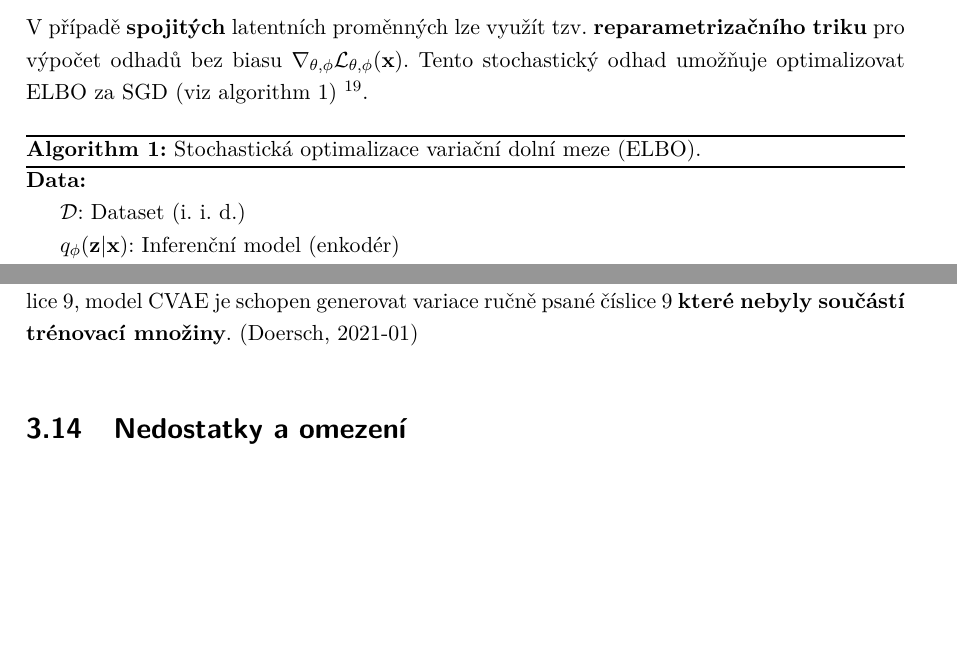
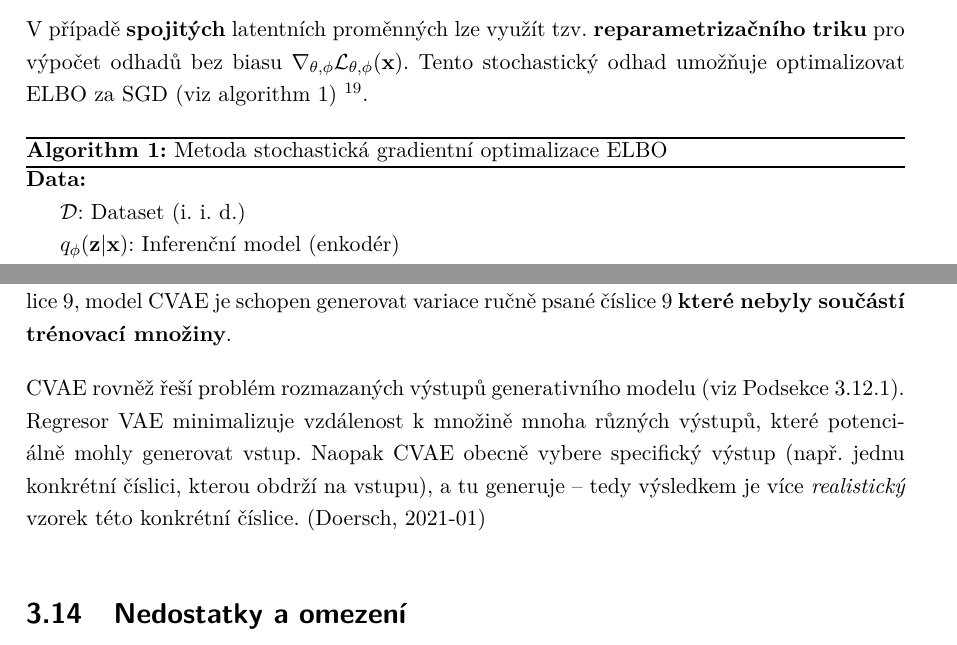
Before and after one commit to faltysad/bachelor-thesis-text, a LaTeX thesis (thesis.tex, which reads sections/03_variacni_autoenkoder/04_optimalizace.tex, sections/03_variacni_autoenkoder/10_aktualni_stav_poznani.tex): two parts of pages 46 and 53 of 63, joined at a grey line, cut so that both start at the same text, the shorter picture padded with empty space. Compiled offline with pdfLaTeX.

Commit message:
add response to vae bluriness in cvae sota section

```diff
--- a/sections/03_variacni_autoenkoder/04_optimalizace.tex
+++ b/sections/03_variacni_autoenkoder/04_optimalizace.tex
@@ -66,7 +66,7 @@ Tento stochastický odhad umožňuje optimalizovat ELBO za SGD (viz \autoref{alg
 \footnote{Existují i metody pro případ \textbf{diskrétních} latentních proměnných, které však pro předmět práce nejsou stěžejní. Pro jejich představení odkazuji na \cite[Sekce 2.9.1.]{Kingma2019}.}.
 
 \begin{algorithm}[H]
-    \caption{Stochastická optimalizace variační dolní meze (ELBO).}\label{alg:reparam_trick}
+    \caption{Metoda stochastická gradientní optimalizace ELBO}\label{alg:reparam_trick}
         \KwData{}
                 \hspace{6mm}$\mathcal{D}$: Dataset (i. i. d.)\\
                 \hspace{6mm}$q_\phi(\textbf{z}\mid\textbf{x})$: Inferenční model (enkodér)\\
--- a/sections/03_variacni_autoenkoder/10_aktualni_stav_poznani.tex
+++ b/sections/03_variacni_autoenkoder/10_aktualni_stav_poznani.tex
@@ -32,4 +32,7 @@ Představuje alternativní interpretaci a vhled do vnitřní architektury varia
 Conditional variační autoenkodér (CVAE) \cite{Sohn2015} modifikuje matematický aparát variačního autoenkodéru, který popisuje \autoref{chap:vae}, \textbf{podmíněním celého generativního procesu na vstupu}. Tedy vytváří vazbu generativního procesu na konkrétní vstup (resp. konkrétní podobu výstupu).
 CVAE nabízí řešení problému, kde má input-output mapovací funkce kardinalitu 1:n
 \footnote{V textech strojového učení se můžeme setkat s pojmenováním \emph{strukturovaná predikce}.},\textbf{bez nutnosti explicitní specifikace} struktury výstupního rozdělení pravděpodobnosti.
-Tedy, použijeme-li opět úlohu generování ručně psané číslice: CVAE nabízí možnost pro generování variací vstupu – tedy pokud na vstupu příjde ručně psaná číslice 9, model CVAE je schopen generovat variace ručně psané číslice 9 \textbf{které nebyly součástí trénovací množiny}. \cite{Doersch2021}
+Tedy, použijeme-li opět úlohu generování ručně psané číslice: CVAE nabízí možnost pro generování variací vstupu – tedy pokud na vstupu příjde ručně psaná číslice 9, model CVAE je schopen generovat variace ručně psané číslice 9 \textbf{které nebyly součástí trénovací množiny}.
+
+CVAE rovněž řeší problém rozmazaných výstupů generativního modelu (viz \autoref{sec:vae_bluriness}). Regresor VAE minimalizuje vzdálenost k množině mnoha různých výstupů, které potenciálně mohly generovat vstup. Naopak CVAE obecně vybere specifický výstup (např. jednu konkrétní číslici, kterou obdrží na vstupu), a tu generuje – tedy výsledkem je více \emph{realistický} vzorek této konkrétní číslice.
+\cite{Doersch2021}
```
Also changed, not shown: sections/03_variacni_autoenkoder/09_omezeni.tex (+3 -0 lines), thesis.pdf.
